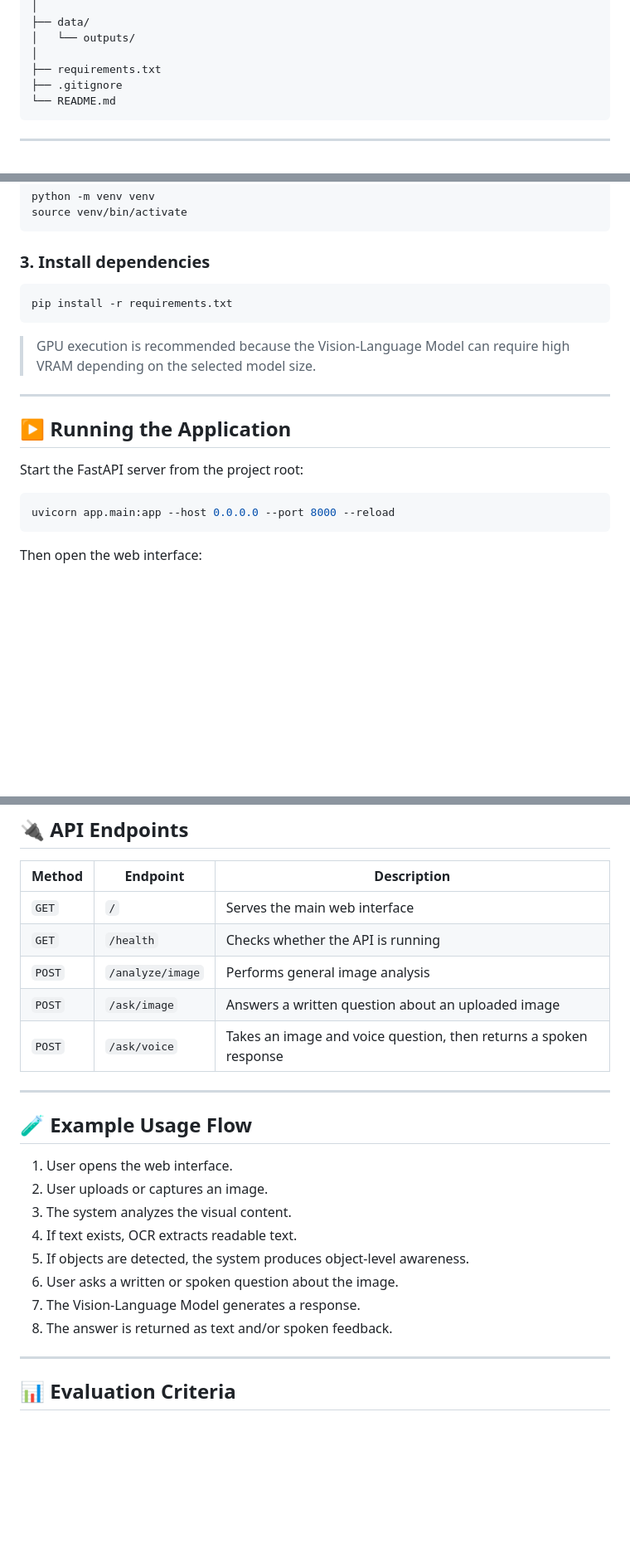
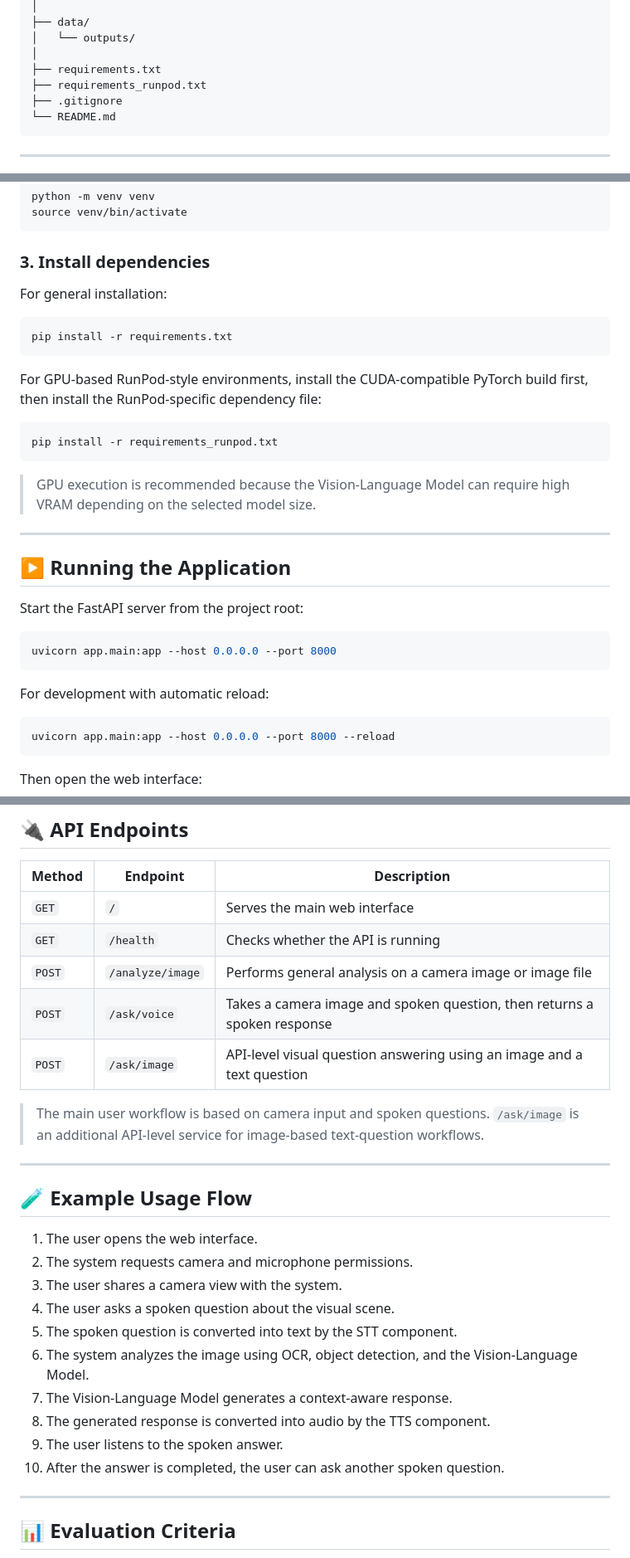
Before and after one commit to senanursenol/vision-assistant, a Markdown page: README_eng.md, 3 parts joined by grey strips. Shown at 83% size. GitHub-like rendering; blank space fills up the shorter version.

````diff
--- a/README_eng.md
+++ b/README_eng.md
@@ -178,6 +188,7 @@ vision-assistant/
 │   └── outputs/
 │
 ├── requirements.txt
+├── requirements_runpod.txt
 ├── .gitignore
 └── README.md
 ```
@@ -211,8 +222,16 @@ source venv/bin/activate
 
 ### 3. Install dependencies
 
+For general installation:
+
 ```bash
 pip install -r requirements.txt
+```
+
+For GPU-based RunPod-style environments, install the CUDA-compatible PyTorch build first, then install the RunPod-specific dependency file:
+
+```bash
+pip install -r requirements_runpod.txt
 ```
 
 > GPU execution is recommended because the Vision-Language Model can require high VRAM depending on the selected model size.
@@ -222,6 +241,12 @@ pip install -r requirements.txt
 ## ▶️ Running the Application
 
 Start the FastAPI server from the project root:
+
+```bash
+uvicorn app.main:app --host 0.0.0.0 --port 8000
+```
+
+For development with automatic reload:
 
 ```bash
 uvicorn app.main:app --host 0.0.0.0 --port 8000 --reload
@@ -253,22 +278,26 @@ http://localhost:8000/health
 |---|---|---|
 | `GET` | `/` | Serves the main web interface |
 | `GET` | `/health` | Checks whether the API is running |
-| `POST` | `/analyze/image` | Performs general image analysis |
-| `POST` | `/ask/image` | Answers a written question about an uploaded image |
-| `POST` | `/ask/voice` | Takes an image and voice question, then returns a spoken response |
+| `POST` | `/analyze/image` | Performs general analysis on a camera image or image file |
+| `POST` | `/ask/voice` | Takes a camera image and spoken question, then returns a spoken response |
+| `POST` | `/ask/image` | API-level visual question answering using an image and a text question |
+
+> The main user workflow is based on camera input and spoken questions. `/ask/image` is an additional API-level service for image-based text-question workflows.
 
 ---
 
 ## 🧪 Example Usage Flow
 
-1. User opens the web interface.
-2. User uploads or captures an image.
-3. The system analyzes the visual content.
-4. If text exists, OCR extracts readable text.
-5. If objects are detected, the system produces object-level awareness.
-6. User asks a written or spoken question about the image.
-7. The Vision-Language Model generates a response.
-8. The answer is returned as text and/or spoken feedback.
+1. The user opens the web interface.
+2. The system requests camera and microphone permissions.
+3. The user shares a camera view with the system.
+4. The user asks a spoken question about the visual scene.
+5. The spoken question is converted into text by the STT component.
+6. The system analyzes the image using OCR, object detection, and the Vision-Language Model.
+7. The Vision-Language Model generates a context-aware response.
+8. The generated response is converted into audio by the TTS component.
+9. The user listens to the spoken answer.
+10. After the answer is completed, the user can ask another spoken question.
 
 ---
 
````
Also changed, not shown: other parts of README_eng.md (+34 -21 lines).
